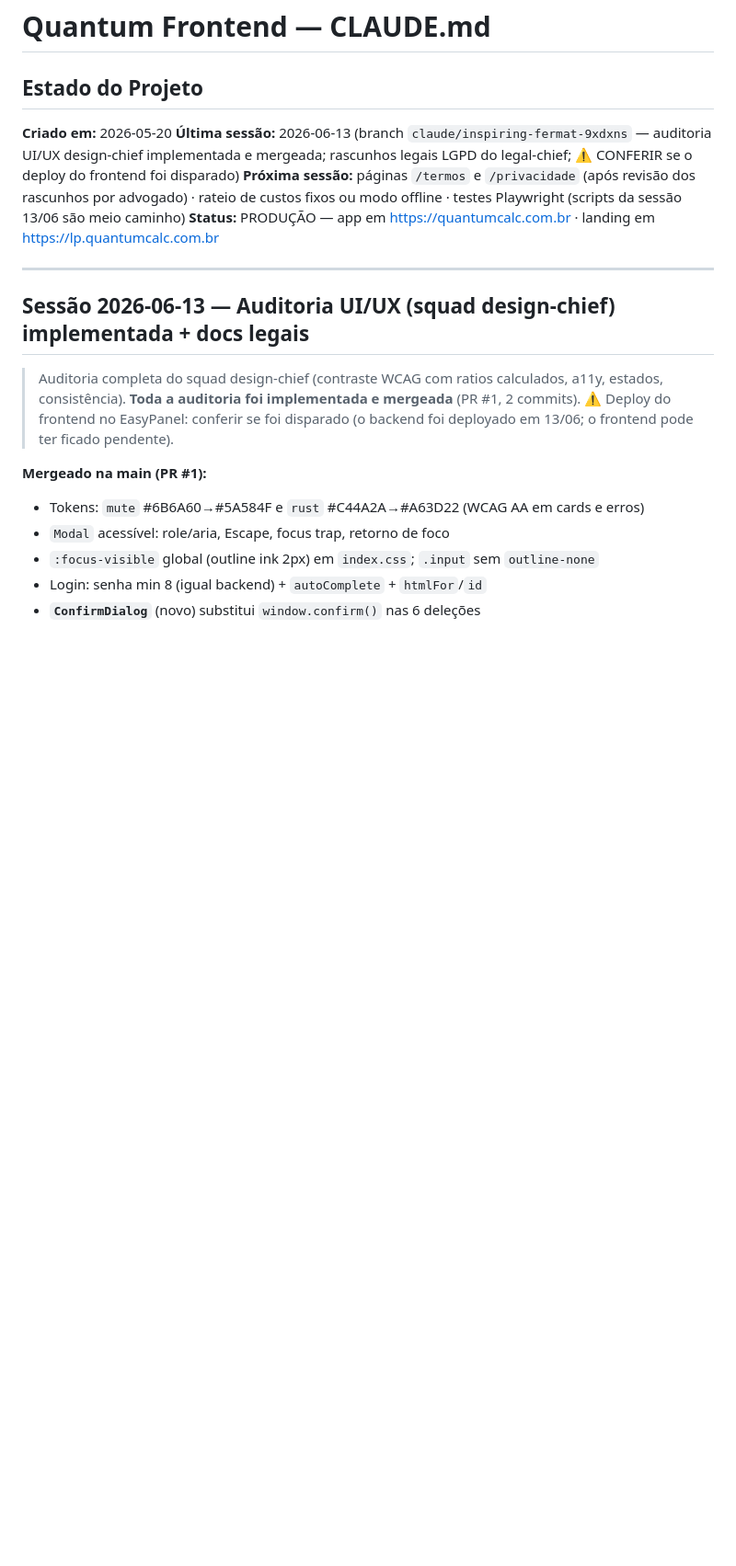
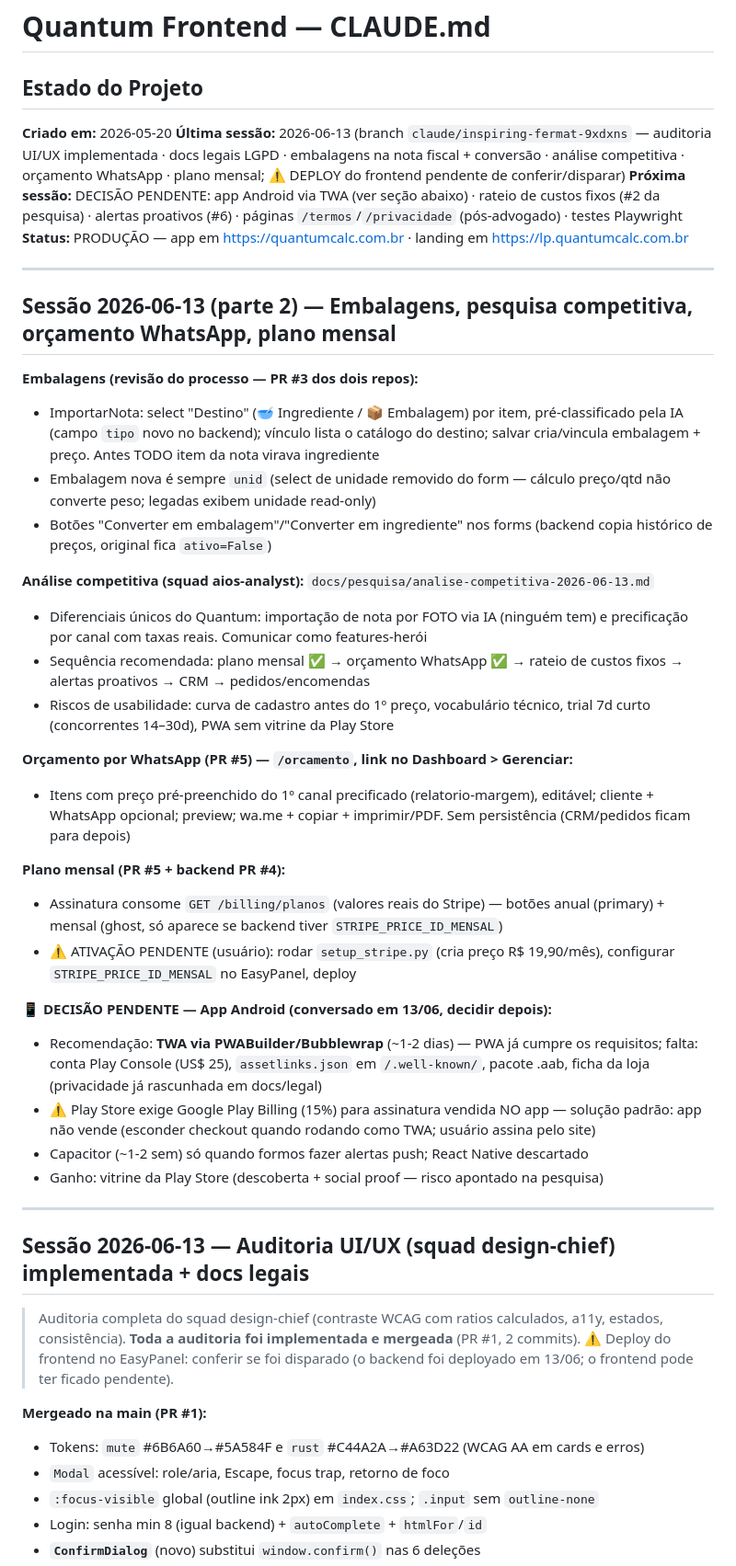
Before and after one commit to RomeuNascimento/quantum-frontend, a Markdown page: CLAUDE.md, the part around the change. Shown at 92% size. GitHub-like rendering; blank space fills up the shorter version.

Commit message:
docs: estado da sessão 13/06 parte 2 — embalagens, pesquisa, orçamento, plano mensal, decisão Android pendente (#6)
https://claude.ai/code/session_017j8CLjqMFsEpf5z1zSV71b

Co-authored-by: Claude <noreply@anthropic.com>

```diff
--- a/CLAUDE.md
+++ b/CLAUDE.md
@@ -3,9 +3,51 @@
 ## Estado do Projeto
 
 **Criado em:** 2026-05-20
-**Última sessão:** 2026-06-13 (branch `claude/inspiring-fermat-9xdxns` — auditoria UI/UX design-chief implementada e mergeada; rascunhos legais LGPD do legal-chief; ⚠️ CONFERIR se o deploy do frontend foi disparado)
-**Próxima sessão:** páginas `/termos` e `/privacidade` (após revisão dos rascunhos por advogado) · rateio de custos fixos ou modo offline · testes Playwright (scripts da sessão 13/06 são meio caminho)
+**Última sessão:** 2026-06-13 (branch `claude/inspiring-fermat-9xdxns` — auditoria UI/UX implementada · docs legais LGPD · embalagens na nota fiscal + conversão · análise competitiva · orçamento WhatsApp · plano mensal; ⚠️ DEPLOY do frontend pendente de conferir/disparar)
+**Próxima sessão:** DECISÃO PENDENTE: app Android via TWA (ver seção abaixo) · rateio de custos fixos (#2 da pesquisa) · alertas proativos (#6) · páginas `/termos`/`/privacidade` (pós-advogado) · testes Playwright
 **Status:** PRODUÇÃO — app em https://quantumcalc.com.br · landing em https://lp.quantumcalc.com.br
+
+---
+
+## Sessão 2026-06-13 (parte 2) — Embalagens, pesquisa competitiva, orçamento WhatsApp, plano mensal
+
+**Embalagens (revisão do processo — PR #3 dos dois repos):**
+- ImportarNota: select "Destino" (🥣 Ingrediente / 📦 Embalagem) por item, pré-classificado
+  pela IA (campo `tipo` novo no backend); vínculo lista o catálogo do destino; salvar
+  cria/vincula embalagem + preço. Antes TODO item da nota virava ingrediente
+- Embalagem nova é sempre `unid` (select de unidade removido do form — cálculo preço/qtd
+  não converte peso; legadas exibem unidade read-only)
+- Botões "Converter em embalagem"/"Converter em ingrediente" nos forms (backend copia
+  histórico de preços, original fica `ativo=False`)
+
+**Análise competitiva (squad aios-analyst):** `docs/pesquisa/analise-competitiva-2026-06-13.md`
+- Diferenciais únicos do Quantum: importação de nota por FOTO via IA (ninguém tem) e
+  precificação por canal com taxas reais. Comunicar como features-herói
+- Sequência recomendada: plano mensal ✅ → orçamento WhatsApp ✅ → rateio de custos
+  fixos → alertas proativos → CRM → pedidos/encomendas
+- Riscos de usabilidade: curva de cadastro antes do 1º preço, vocabulário técnico,
+  trial 7d curto (concorrentes 14–30d), PWA sem vitrine da Play Store
+
+**Orçamento por WhatsApp (PR #5) — `/orcamento`, link no Dashboard > Gerenciar:**
+- Itens com preço pré-preenchido do 1º canal precificado (relatorio-margem), editável;
+  cliente + WhatsApp opcional; preview; wa.me + copiar + imprimir/PDF. Sem persistência
+  (CRM/pedidos ficam para depois)
+
+**Plano mensal (PR #5 + backend PR #4):**
+- Assinatura consome `GET /billing/planos` (valores reais do Stripe) — botões anual
+  (primary) + mensal (ghost, só aparece se backend tiver `STRIPE_PRICE_ID_MENSAL`)
+- ⚠️ ATIVAÇÃO PENDENTE (usuário): rodar `setup_stripe.py` (cria preço R$ 19,90/mês),
+  configurar `STRIPE_PRICE_ID_MENSAL` no EasyPanel, deploy
+
+**📱 DECISÃO PENDENTE — App Android (conversado em 13/06, decidir depois):**
+- Recomendação: **TWA via PWABuilder/Bubblewrap** (~1-2 dias) — PWA já cumpre os
+  requisitos; falta: conta Play Console (US$ 25), `assetlinks.json` em
+  `/.well-known/`, pacote .aab, ficha da loja (privacidade já rascunhada em docs/legal)
+- ⚠️ Play Store exige Google Play Billing (15%) para assinatura vendida NO app —
+  solução padrão: app não vende (esconder checkout quando rodando como TWA;
+  usuário assina pelo site)
+- Capacitor (~1-2 sem) só quando formos fazer alertas push; React Native descartado
+- Ganho: vitrine da Play Store (descoberta + social proof — risco apontado na pesquisa)
 
 ---
 
```
